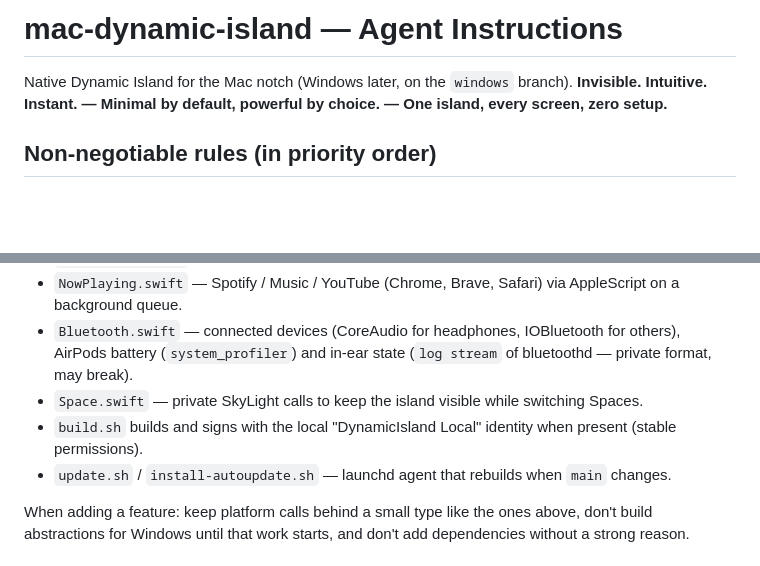
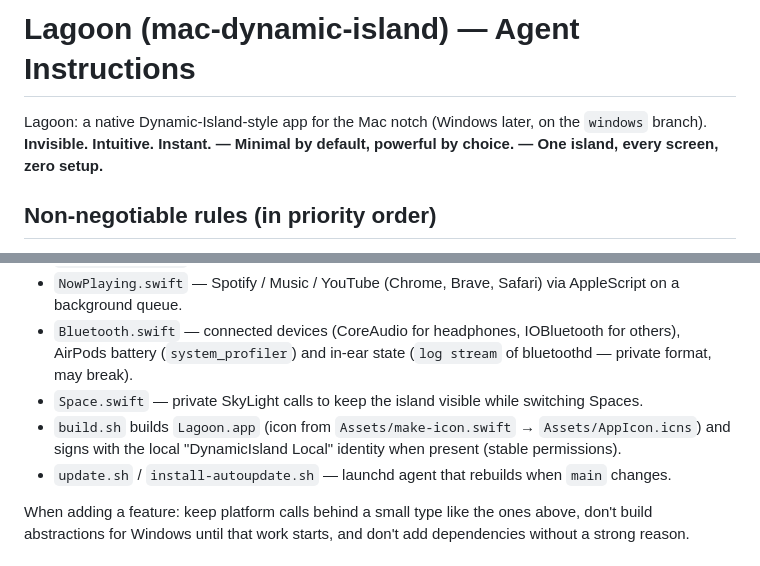
Before and after one commit to Gameinwza/lagoon, a Markdown page: CLAUDE.md, 2 parts joined by grey strips. Rendered like a GitHub page; blank space fills up the shorter version.

```diff
--- a/CLAUDE.md
+++ b/CLAUDE.md
@@ -1,6 +1,6 @@
-# mac-dynamic-island — Agent Instructions
+# Lagoon (mac-dynamic-island) — Agent Instructions
 
-Native Dynamic Island for the Mac notch (Windows later, on the `windows` branch).
+Lagoon: a native Dynamic-Island-style app for the Mac notch (Windows later, on the `windows` branch).
 **Invisible. Intuitive. Instant. — Minimal by default, powerful by choice. — One island, every screen, zero setup.**
 
 ## Non-negotiable rules (in priority order)
@@ -44,7 +44,7 @@ pause animation loops when nothing is visible, debounce bursty events, cap cache
 - `Bluetooth.swift` — connected devices (CoreAudio for headphones, IOBluetooth for others), AirPods battery
   (`system_profiler`) and in-ear state (`log stream` of bluetoothd — private format, may break).
 - `Space.swift` — private SkyLight calls to keep the island visible while switching Spaces.
-- `build.sh` builds and signs with the local "DynamicIsland Local" identity when present (stable permissions).
+- `build.sh` builds `Lagoon.app` (icon from `Assets/make-icon.swift` → `Assets/AppIcon.icns`) and signs with the local "DynamicIsland Local" identity when present (stable permissions).
 - `update.sh` / `install-autoupdate.sh` — launchd agent that rebuilds when `main` changes.
 
 When adding a feature: keep platform calls behind a small type like the ones above, don't build abstractions
```
Also changed, not shown: README.md (+10 -8 lines), Assets/AppIcon-1024.png (added), 8 other files.
